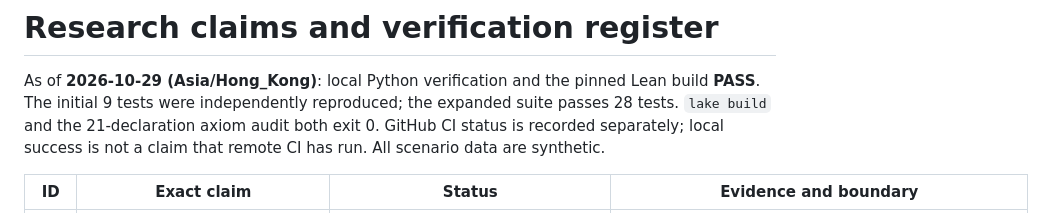
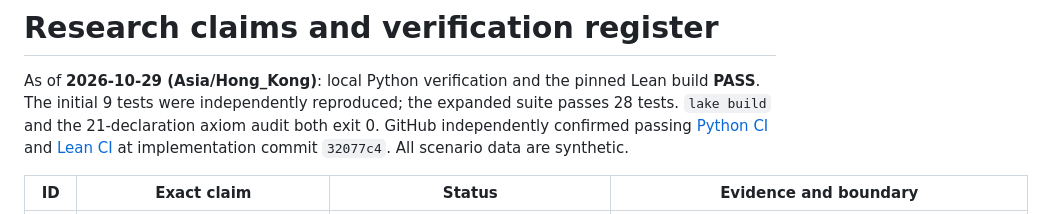
Before and after one commit to CrisisAlpha/Derivative-Parity-Research, a Markdown page: research/claim_registry.md, the part around the change. Rendered like a GitHub page.

```diff
--- a/research/claim_registry.md
+++ b/research/claim_registry.md
@@ -3,8 +3,10 @@
 As of **2026-10-29 (Asia/Hong_Kong)**: local Python verification and the pinned
 Lean build **PASS**. The initial 9 tests were independently reproduced; the
 expanded suite passes 28 tests. `lake build` and the 21-declaration axiom audit
-both exit 0. GitHub CI status is recorded separately; local success is not a
-claim that remote CI has run. All scenario data are synthetic.
+both exit 0. GitHub independently confirmed passing
+[Python CI](https://github.com/CrisisAlpha/Derivative-Parity-Research/actions/runs/40860564196)
+and [Lean CI](https://github.com/CrisisAlpha/Derivative-Parity-Research/actions/runs/40860564091)
+at implementation commit `32077c4`. All scenario data are synthetic.
 
 | ID | Exact claim | Status | Evidence and boundary |
 | --- | --- | --- | --- |
```
Also changed, not shown: outputs/QA.md (+14 -4 lines).
